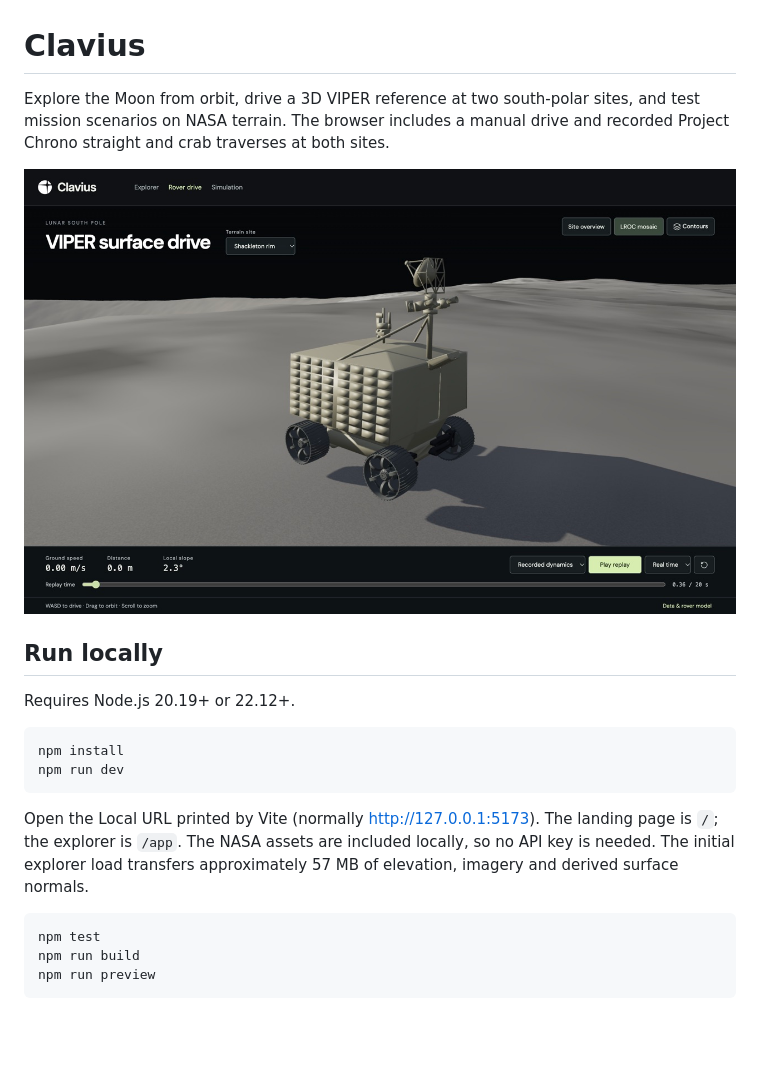
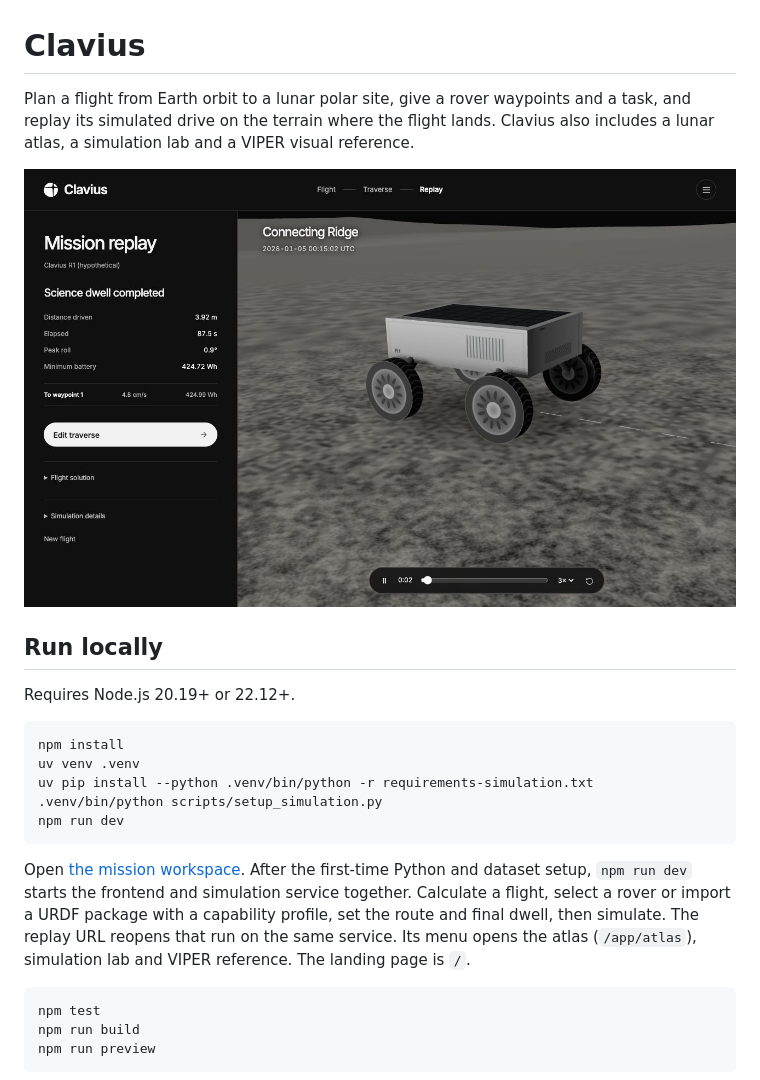
Before and after one commit to aayush-mehrotra29/clavius, a Markdown page: README.md, the part around the change. Rendered like a GitHub page; pictures changed too: docs/validation/mission-replay.jpg (added); blank space fills up the shorter version.

Commit message:
Connect dated Earth departures to site-specific rover simulation and replay

````diff
--- a/README.md
+++ b/README.md
@@ -1,8 +1,8 @@
 # Clavius
 
-Explore the Moon from orbit, drive a 3D VIPER reference at two south-polar sites, and test mission scenarios on NASA terrain. The browser includes a manual drive and recorded Project Chrono straight and crab traverses at both sites.
+Plan a flight from Earth orbit to a lunar polar site, give a rover waypoints and a task, and replay its simulated drive on the terrain where the flight lands. Clavius also includes a lunar atlas, a simulation lab and a VIPER visual reference.
 
-![VIPER during a recorded traverse at Shackleton rim](docs/validation/viper-surface-drive.jpg)
+![The hypothetical Clavius R1 replaying a simulated science traverse at Connecting Ridge](docs/validation/mission-replay.jpg)
 
 ## Run locally
 
@@ -10,10 +10,13 @@ Requires Node.js 20.19+ or 22.12+.
 
 ```bash
 npm install
+uv venv .venv
+uv pip install --python .venv/bin/python -r requirements-simulation.txt
+.venv/bin/python scripts/setup_simulation.py
 npm run dev
 ```
 
-Open the Local URL printed by Vite (normally http://127.0.0.1:5173). The landing page is `/`; the explorer is `/app`. The NASA assets are included locally, so no API key is needed. The initial explorer load transfers approximately 57 MB of elevation, imagery and derived surface normals.
+Open [the mission workspace](http://127.0.0.1:5173/app). After the first-time Python and dataset setup, `npm run dev` starts the frontend and simulation service together. Calculate a flight, select a rover or import a URDF package with a capability profile, set the route and final dwell, then simulate. The replay URL reopens that run on the same service. Its menu opens the atlas (`/app/atlas`), simulation lab and VIPER reference. The landing page is `/`.
 
 ```bash
 npm test
````
Also changed, not shown: docs/SIMULATION_IMPLEMENTATION.md (+8 -0 lines), 16 other files.
